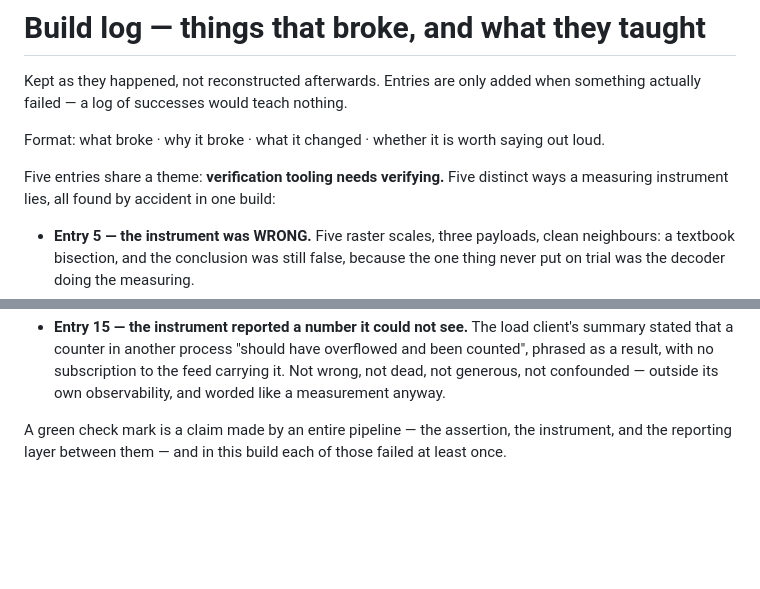
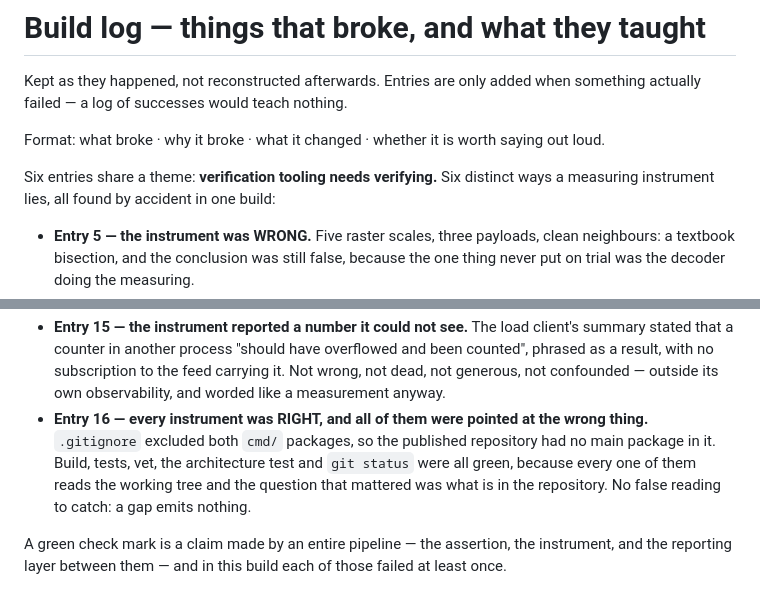
Before and after one commit to ziaulalam1/open-outcry, a Markdown page: docs/build-log.md, 2 parts joined by grey strips. GitHub-like rendering; blank space fills up the shorter version.

```diff
--- a/docs/build-log.md
+++ b/docs/build-log.md
@@ -6,7 +6,7 @@ something actually failed — a log of successes would teach nothing.
 Format: what broke · why it broke · what it changed · whether it is worth saying
 out loud.
 
-Five entries share a theme: **verification tooling needs verifying.** Five
+Six entries share a theme: **verification tooling needs verifying.** Six
 distinct ways a measuring instrument lies, all found by accident in one build:
 
 - **Entry 5 — the instrument was WRONG.** Five raster scales, three payloads,
@@ -29,6 +29,12 @@ distinct ways a measuring instrument lies, all found by accident in one build:
   overflowed and been counted", phrased as a result, with no subscription to
   the feed carrying it. Not wrong, not dead, not generous, not confounded —
   outside its own observability, and worded like a measurement anyway.
+- **Entry 16 — every instrument was RIGHT, and all of them were pointed at the
+  wrong thing.** `.gitignore` excluded both `cmd/` packages, so the published
+  repository had no main package in it. Build, tests, vet, the architecture
+  test and `git status` were all green, because every one of them reads the
+  working tree and the question that mattered was what is in the repository.
+  No false reading to catch: a gap emits nothing.
 
 A green check mark is a claim made by an entire pipeline — the assertion, the
 instrument, and the reporting layer between them — and in this build each of
```
Also changed, not shown: other parts of docs/build-log.md (+98 -0 lines), docs/RUNBOOK.md (+22 -0 lines).
